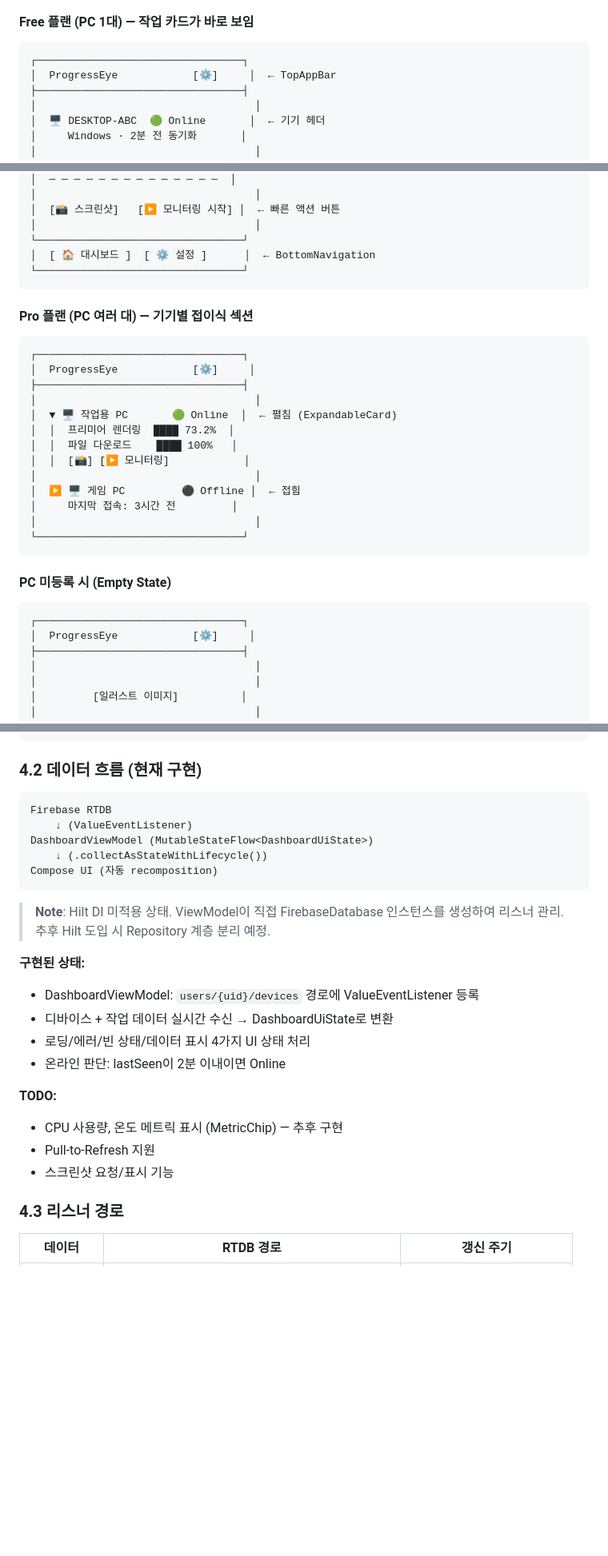
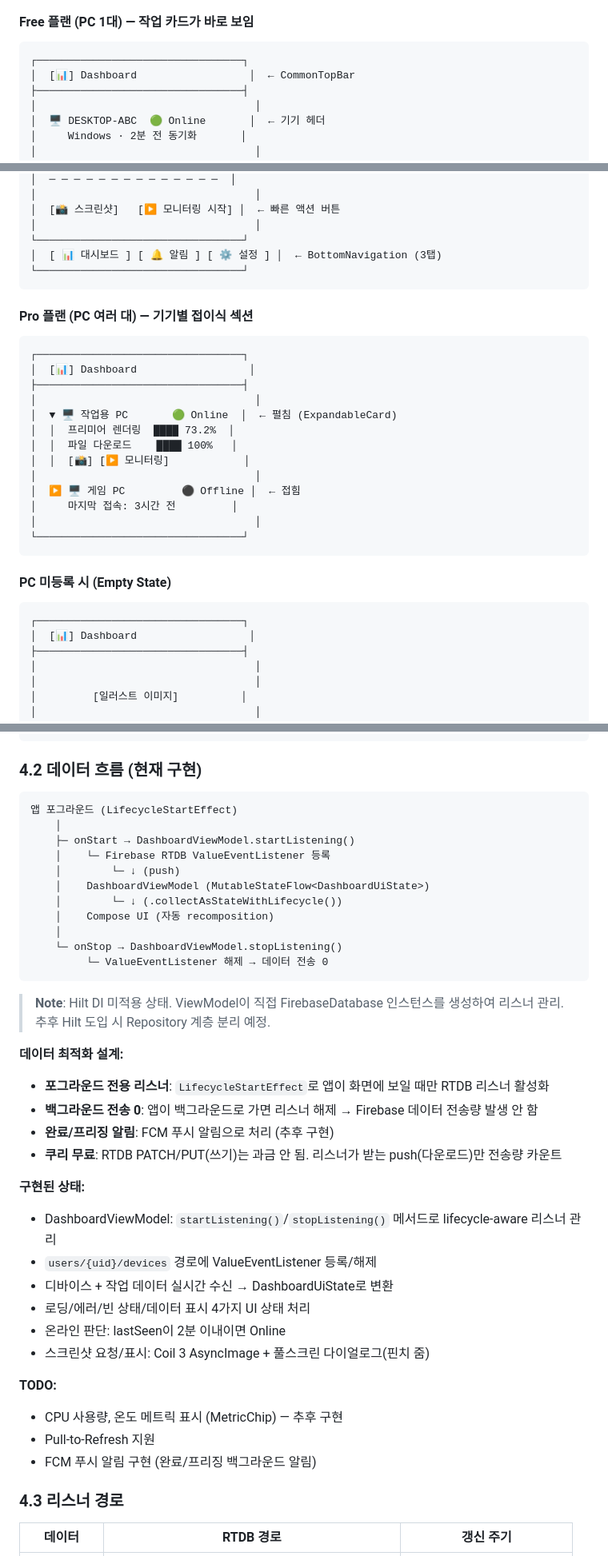
Before and after one commit to doubtmyself/ProgeressEye, a Markdown page: docs/mobile-app/ui-design.md, 3 parts joined by grey strips. Shown at 80% size. Rendered like a GitHub page; blank space fills up the shorter version.

````diff
--- a/docs/mobile-app/ui-design.md
+++ b/docs/mobile-app/ui-design.md
@@ -153,7 +184,7 @@ sealed class Screen(val route: String) {
 
 ```
 ┌─────────────────────────────────┐
-│  ProgressEye            [⚙️]     │  ← TopAppBar
+│  [📊] Dashboard                  │  ← CommonTopBar
 ├─────────────────────────────────┤
 │                                   │
 │  🖥️ DESKTOP-ABC  🟢 Online       │  ← 기기 헤더
@@ -181,7 +212,7 @@ sealed class Screen(val route: String) {
 │  [📸 스크린샷]   [▶ 모니터링 시작] │  ← 빠른 액션 버튼
 │                                   │
 └─────────────────────────────────┘
-│  [ 🏠 대시보드 ]  [ ⚙️ 설정 ]      │  ← BottomNavigation
+│  [ 📊 대시보드 ] [ 🔔 알림 ] [ ⚙️ 설정 ] │  ← BottomNavigation (3탭)
 └─────────────────────────────────┘
 ```
 
@@ -189,7 +220,7 @@ sealed class Screen(val route: String) {
 
 ```
 ┌─────────────────────────────────┐
-│  ProgressEye            [⚙️]     │
+│  [📊] Dashboard                  │
 ├─────────────────────────────────┤
 │                                   │
 │  ▼ 🖥️ 작업용 PC       🟢 Online  │  ← 펼침 (ExpandableCard)
@@ -207,7 +238,7 @@ sealed class Screen(val route: String) {
 
 ```
 ┌─────────────────────────────────┐
-│  ProgressEye            [⚙️]     │
+│  [📊] Dashboard                  │
 ├─────────────────────────────────┤
 │                                   │
 │                                   │
@@ -459,27 +490,40 @@ data class Screenshot(
 ### 4.2 데이터 흐름 (현재 구현)
 
 ```
-Firebase RTDB
-    ↓ (ValueEventListener)
-DashboardViewModel (MutableStateFlow<DashboardUiState>)
-    ↓ (.collectAsStateWithLifecycle())
-Compose UI (자동 recomposition)
+앱 포그라운드 (LifecycleStartEffect)
+    │
+    ├─ onStart → DashboardViewModel.startListening()
+    │    └─ Firebase RTDB ValueEventListener 등록
+    │        └─ ↓ (push)
+    │    DashboardViewModel (MutableStateFlow<DashboardUiState>)
+    │        └─ ↓ (.collectAsStateWithLifecycle())
+    │    Compose UI (자동 recomposition)
+    │
+    └─ onStop → DashboardViewModel.stopListening()
+         └─ ValueEventListener 해제 → 데이터 전송 0
 ```
 
 > **Note**: Hilt DI 미적용 상태. ViewModel이 직접 FirebaseDatabase 인스턴스를 생성하여 리스너 관리.
 > 추후 Hilt 도입 시 Repository 계층 분리 예정.
 
+**데이터 최적화 설계:**
+- **포그라운드 전용 리스너**: `LifecycleStartEffect`로 앱이 화면에 보일 때만 RTDB 리스너 활성화
+- **백그라운드 전송 0**: 앱이 백그라운드로 가면 리스너 해제 → Firebase 데이터 전송량 발생 안 함
+- **완료/프리징 알림**: FCM 푸시 알림으로 처리 (추후 구현)
+- **쿠리 무료**: RTDB PATCH/PUT(쓰기)는 과금 안 됨. 리스너가 받는 push(다운로드)만 전송량 카운트
+
 **구현된 상태:**
-- DashboardViewModel: `users/{uid}/devices` 경로에 ValueEventListener 등록
+- DashboardViewModel: `startListening()`/`stopListening()` 메서드로 lifecycle-aware 리스너 관리
+- `users/{uid}/devices` 경로에 ValueEventListener 등록/해제
 - 디바이스 + 작업 데이터 실시간 수신 → DashboardUiState로 변환
 - 로딩/에러/빈 상태/데이터 표시 4가지 UI 상태 처리
 - 온라인 판단: lastSeen이 2분 이내이면 Online
+- 스크린샷 요청/표시: Coil 3 AsyncImage + 풀스크린 다이얼로그(핀치 줌)
 
 **TODO:**
 - CPU 사용량, 온도 메트릭 표시 (MetricChip) — 추후 구현
 - Pull-to-Refresh 지원
-- 스크린샷 요청/표시 기능
-
+- FCM 푸시 알림 구현 (완료/프리징 백그라운드 알림)
 ### 4.3 리스너 경로
 
 | 데이터 | RTDB 경로 | 갱신 주기 |
````
Also changed, not shown: other parts of docs/mobile-app/ui-design.md (+33 -2 lines), docs/mobile-app/requirements.md (+2 -2 lines), docs/mobile-app/technical-spec.md (+43 -38 lines).
